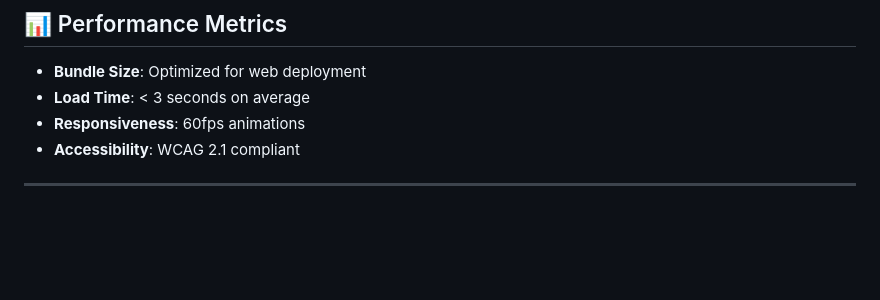
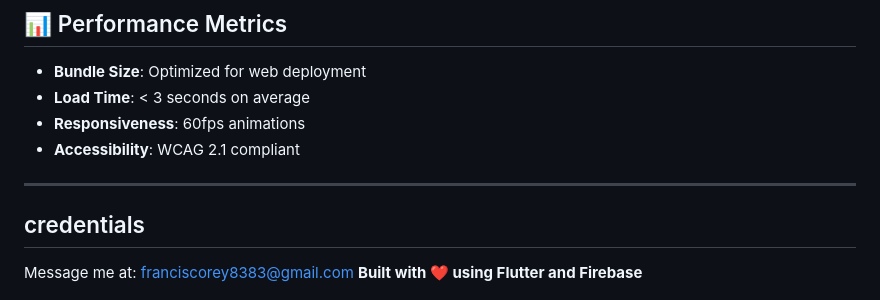
Before and after one commit to Rioreyblue/Energy-Smart-Admin-Web, a Markdown page: README.md, the part around the change. Rendered like a GitHub page; blank space fills up the shorter version.

Commit message:
Add credentials section with contact email
Added contact information for credentials.

```diff
--- a/README.md
+++ b/README.md
@@ -269,5 +269,7 @@ For support and questions:
 - **Accessibility**: WCAG 2.1 compliant
 
 ---
-
+## credentials
+Message me at:
+franciscorey8383@gmail.com
 **Built with ❤️ using Flutter and Firebase**
```
